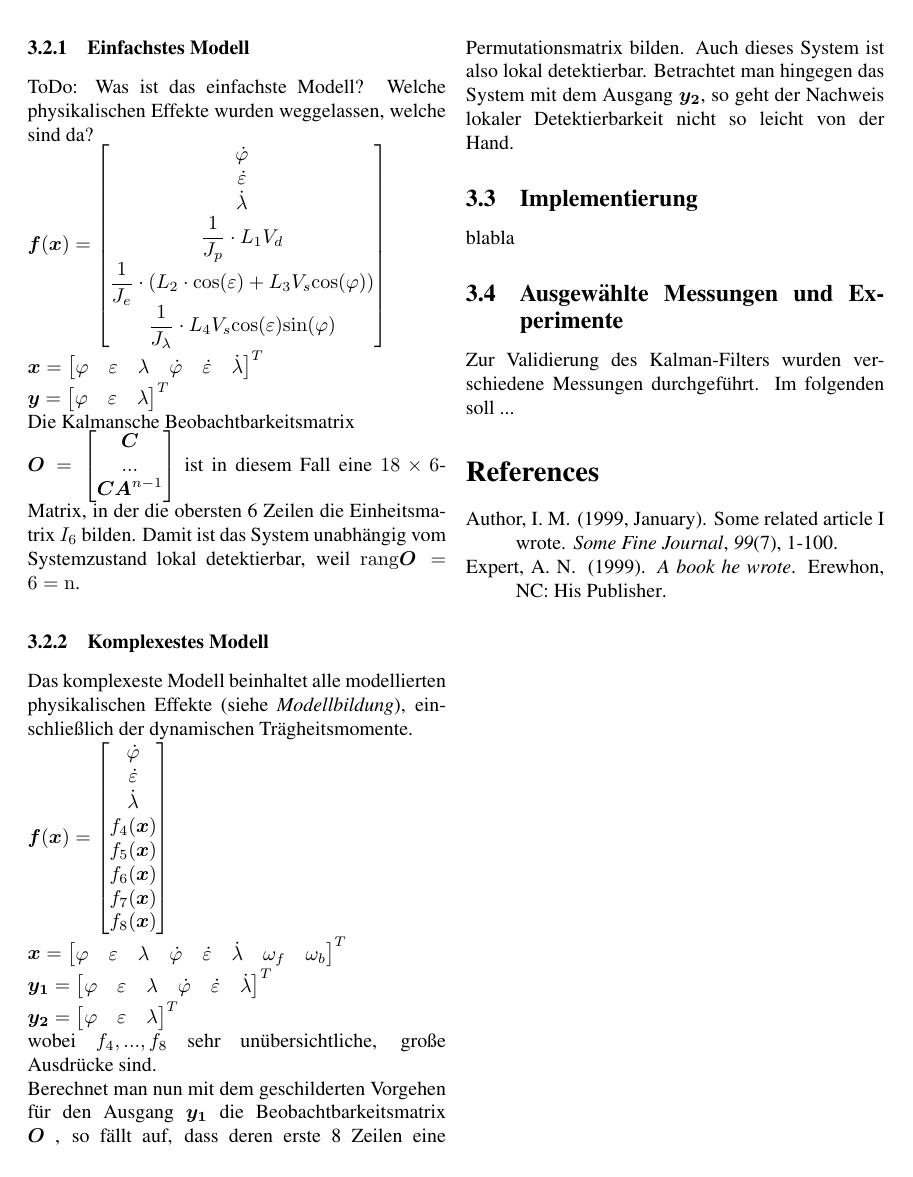
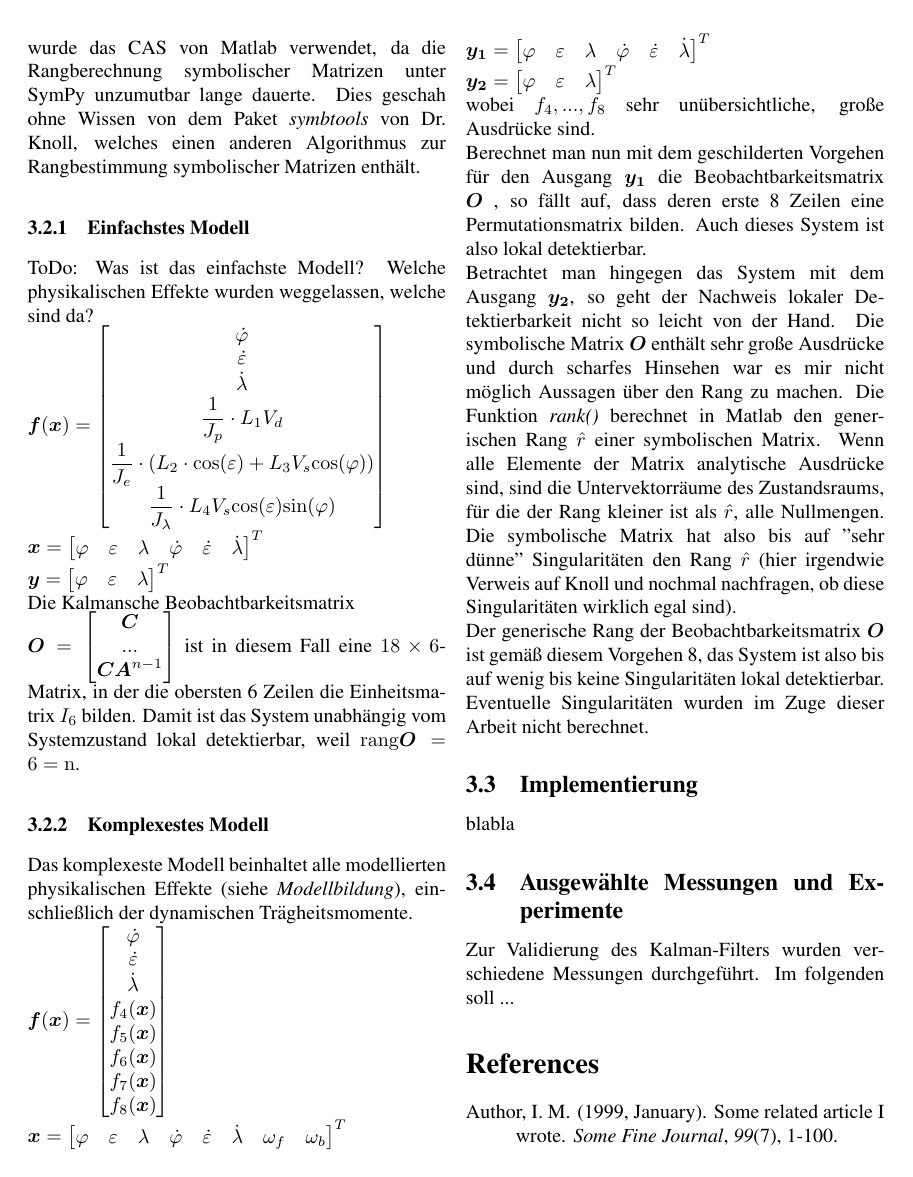
Before and after one commit to Rojetto/helicopter_thesis_code, a LaTeX paper (Beleg/Dokumentation.tex): page 5 of 5 before the commit and page 5 of 6 after it. Compiled offline with pdfLaTeX.

Commit message:
Zustandsrekonstruktion 4

```diff
--- a/Beleg/Dokumentation.tex
+++ b/Beleg/Dokumentation.tex
@@ -278,6 +278,7 @@
 	\item für das komplexeste Modell mit den drei gemessenen Gelenkwinkeln und den zwei Motorfrequenzen als Systemausgang
 	\item für das komplexeste Modell mit den drei gemessenen Gelenkwinkeln, aber ohne den beiden Motorfrequenzen als Systemausgang
 	\end{enumerate}
+	Zur Linearisierung des Systems sowie zur Berechnung der Kalmanschen Beobachtbarkeitsmatrix wurde das CAS von Matlab verwendet, da die Rangberechnung symbolischer Matrizen unter SymPy unzumutbar lange dauerte. Dies geschah ohne Wissen von dem Paket \textit{symbtools} von Dr. Knoll, welches einen anderen Algorithmus zur Rangbestimmung symbolischer Matrizen enthält.
 	\subsubsection{Einfachstes Modell}
 	ToDo: Was ist das einfachste Modell? Welche physikalischen Effekte wurden weggelassen, welche sind da? \\
 	$\bm f(\bm x) = \begin{bmatrix}
@@ -321,8 +322,9 @@
 	\varphi & \varepsilon & \lambda
 	\end{bmatrix}^T $ \\ wobei $f_4, ..., f_8$ sehr unübersichtliche, große Ausdrücke sind. \\
 	Berechnet man nun mit dem geschilderten Vorgehen für den Ausgang $\bm{y_1}$
-	die Beobachtbarkeitsmatrix $\bm O$ , so fällt auf, dass deren erste 8 Zeilen eine Permutationsmatrix bilden. Auch dieses System ist also lokal detektierbar.
-	Betrachtet man hingegen das System mit dem Ausgang $\bm{y_2}$, so geht der Nachweis lokaler Detektierbarkeit nicht so leicht von der Hand.
+	die Beobachtbarkeitsmatrix $\bm O$ , so fällt auf, dass deren erste 8 Zeilen eine Permutationsmatrix bilden. Auch dieses System ist also lokal detektierbar. \\
+	Betrachtet man hingegen das System mit dem Ausgang $\bm{y_2}$, so geht der Nachweis lokaler Detektierbarkeit nicht so leicht von der Hand. Die symbolische Matrix $\bm O$ enthält sehr große Ausdrücke und durch scharfes Hinsehen war es mir nicht möglich Aussagen über den Rang zu machen. Die Funktion \textit{rank()} berechnet in Matlab den generischen Rang $\hat r$ einer symbolischen Matrix. Wenn alle Elemente der Matrix analytische Ausdrücke sind, sind die Untervektorräume des Zustandsraums, für die der Rang kleiner ist als $\hat r$, alle Nullmengen. Die symbolische Matrix hat also bis auf "sehr dünne" Singularitäten den Rang $\hat r$ (hier irgendwie Verweis auf Knoll und nochmal nachfragen, ob diese Singularitäten wirklich egal sind). \\
+	Der generische Rang der Beobachtbarkeitsmatrix $\bm O$ ist gemäß diesem Vorgehen 8, das System ist also bis auf wenig bis keine Singularitäten lokal detektierbar. Eventuelle Singularitäten wurden im Zuge dieser Arbeit nicht berechnet.
 	\subsection{Implementierung}
 	blabla
 	\subsection{Ausgewählte Messungen und Experimente}
```
